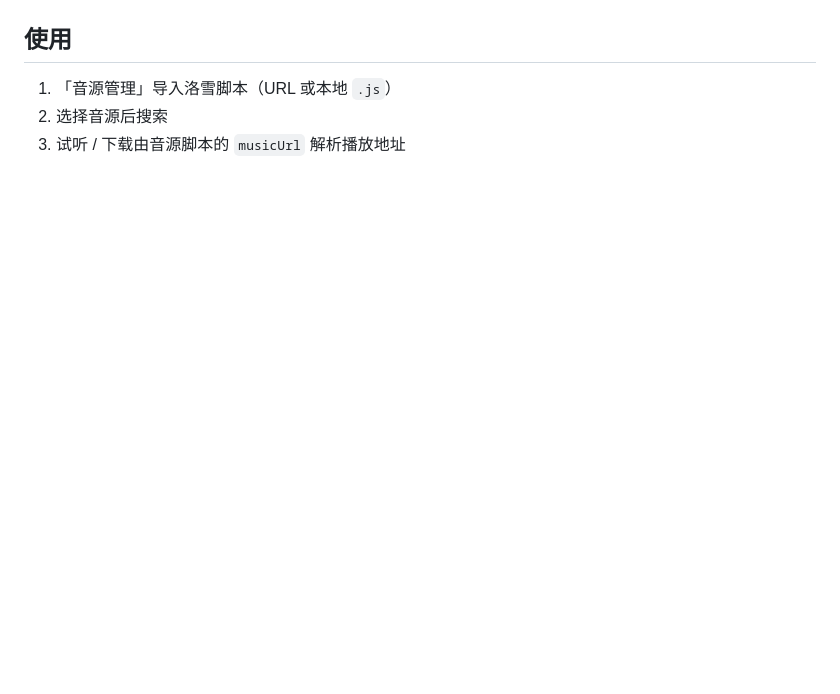
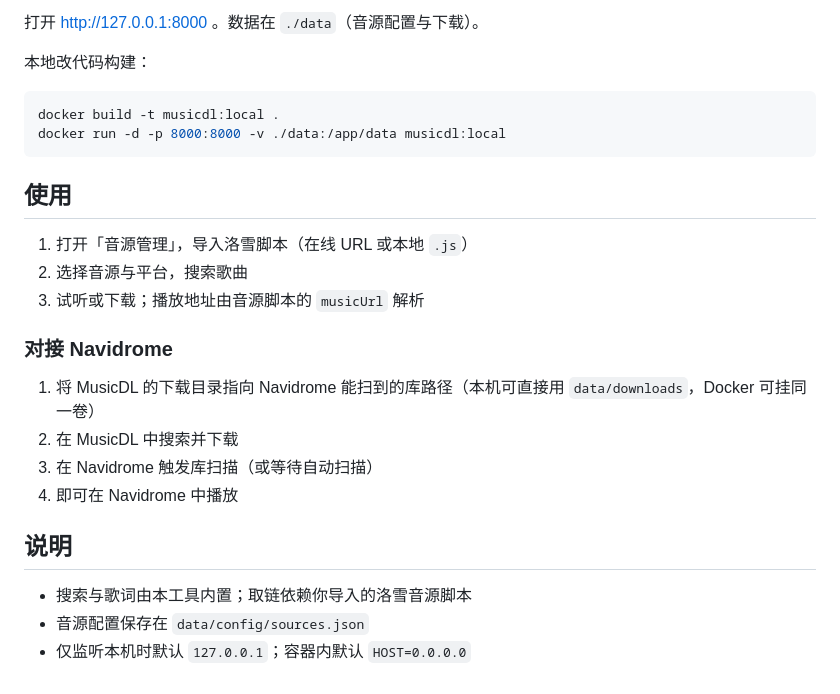
Before and after one commit to fightroad/MusicDL, a Markdown page: README.md, the part around one of its changes. Drawn GitHub-style; blank space fills up the shorter version.

````diff
--- a/README.md
+++ b/README.md
@@ -19,6 +57,27 @@ npm start
+打开 http://127.0.0.1:8000 。数据在 `./data`（音源配置与下载）。
+
+本地改代码构建：
+
+```bash
+docker build -t musicdl:local .
+docker run -d -p 8000:8000 -v ./data:/app/data musicdl:local
+```
 
 ## 使用
 
-1. 「音源管理」导入洛雪脚本（URL 或本地 `.js`）
-2. 选择音源后搜索
-3. 试听 / 下载由音源脚本的 `musicUrl` 解析播放地址
+1. 打开「音源管理」，导入洛雪脚本（在线 URL 或本地 `.js`）
+2. 选择音源与平台，搜索歌曲
+3. 试听或下载；播放地址由音源脚本的 `musicUrl` 解析
+
+### 对接 Navidrome
+
+1. 将 MusicDL 的下载目录指向 Navidrome 能扫到的库路径（本机可直接用 `data/downloads`，Docker 可挂同一卷）
+2. 在 MusicDL 中搜索并下载
+3. 在 Navidrome 触发库扫描（或等待自动扫描）
+4. 即可在 Navidrome 中播放
+
+## 说明
+
+- 搜索与歌词由本工具内置；取链依赖你导入的洛雪音源脚本
+- 音源配置保存在 `data/config/sources.json`
+- 仅监听本机时默认 `127.0.0.1`；容器内默认 `HOST=0.0.0.0`
````
Also changed, not shown: other parts of README.md (+42 -4 lines), doc/搜索.png (added), doc/音源.png (added), 2 other files.
